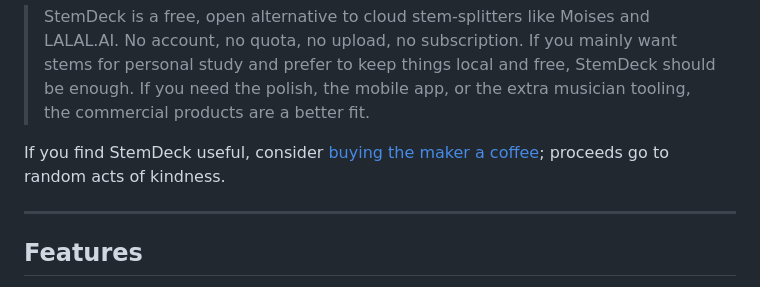
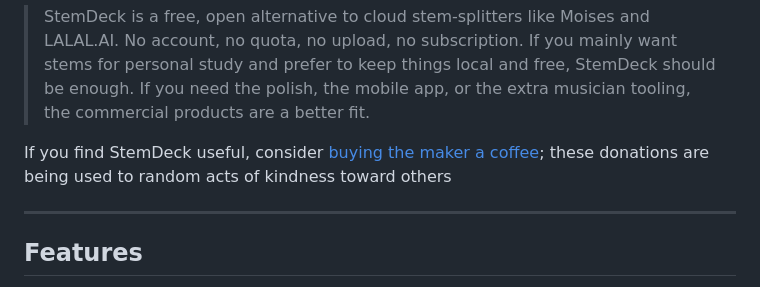
Before and after one commit to edperch/anystemdeck, a Markdown page: README.md, the part around the change. GitHub-like rendering.

```diff
--- a/README.md
+++ b/README.md
@@ -26,7 +26,7 @@ Drop an MP3 or WAV, or paste a YouTube URL. StemDeck splits the audio into up to
 
 > StemDeck is a free, open alternative to cloud stem-splitters like Moises and LALAL.AI. No account, no quota, no upload, no subscription. If you mainly want stems for personal study and prefer to keep things local and free, StemDeck should be enough. If you need the polish, the mobile app, or the extra musician tooling, the commercial products are a better fit.
 
-If you find StemDeck useful, consider [buying the maker a coffee](https://buymeacoffee.com/tha.les); proceeds go to random acts of kindness.
+If you find StemDeck useful, consider [buying the maker a coffee](https://buymeacoffee.com/tha.les); these donations are being used to random acts of kindness toward others
 
 ---
 
```
